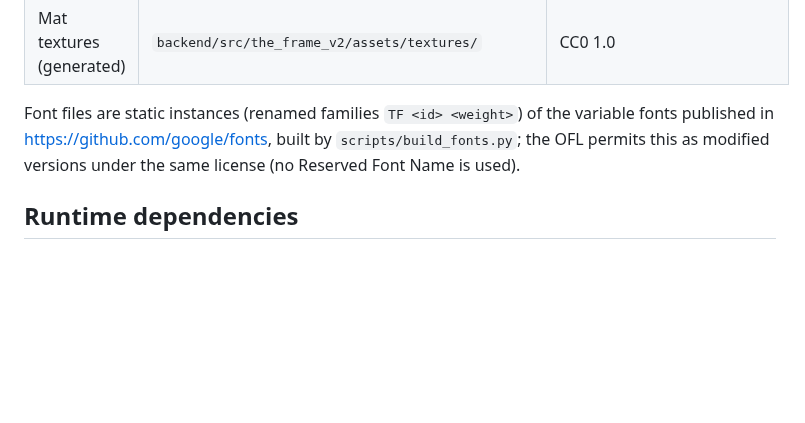
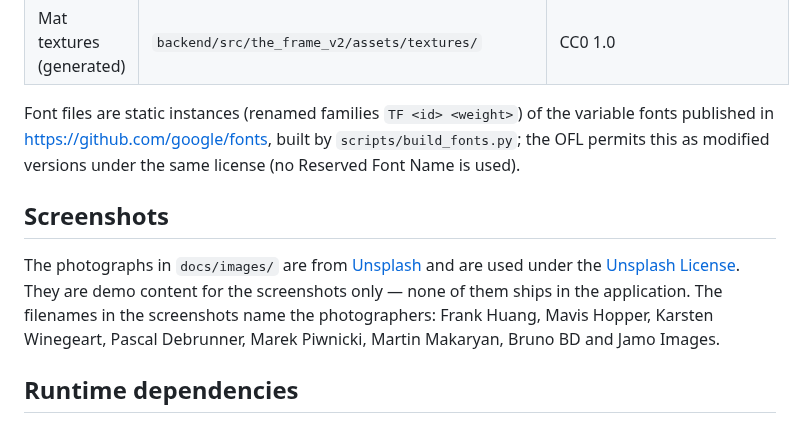
Before and after one commit to Nenuphar12/frame-it, a Markdown page: NOTICE.md, the part around the change. Rendered like a GitHub page; blank space fills up the shorter version.

```diff
--- a/NOTICE.md
+++ b/NOTICE.md
@@ -18,6 +18,14 @@ Font files are static instances (renamed families `TF <id> <weight>`) of the var
 https://github.com/google/fonts, built by `scripts/build_fonts.py`; the OFL permits this as modified versions
 under the same license (no Reserved Font Name is used).
 
+## Screenshots
+
+The photographs in `docs/images/` are from [Unsplash](https://unsplash.com) and are used under the
+[Unsplash License](https://unsplash.com/license). They are demo content for the screenshots only —
+none of them ships in the application. The filenames in the screenshots name the photographers:
+Frank Huang, Mavis Hopper, Karsten Winegeart, Pascal Debrunner, Marek Piwnicki, Martin Makaryan,
+Bruno BD and Jamo Images.
+
 ## Runtime dependencies
 
 Image processing is done by [libvips](https://www.libvips.org/) (LGPL-2.1-or-later) through
```
Also changed, not shown: README.md (+24 -0 lines), docs/images/artwork.jpg (added), docs/images/artworks.png (added), docs/images/collections.png (added), docs/images/editor.png (added), docs/images/inbox.png (added).
